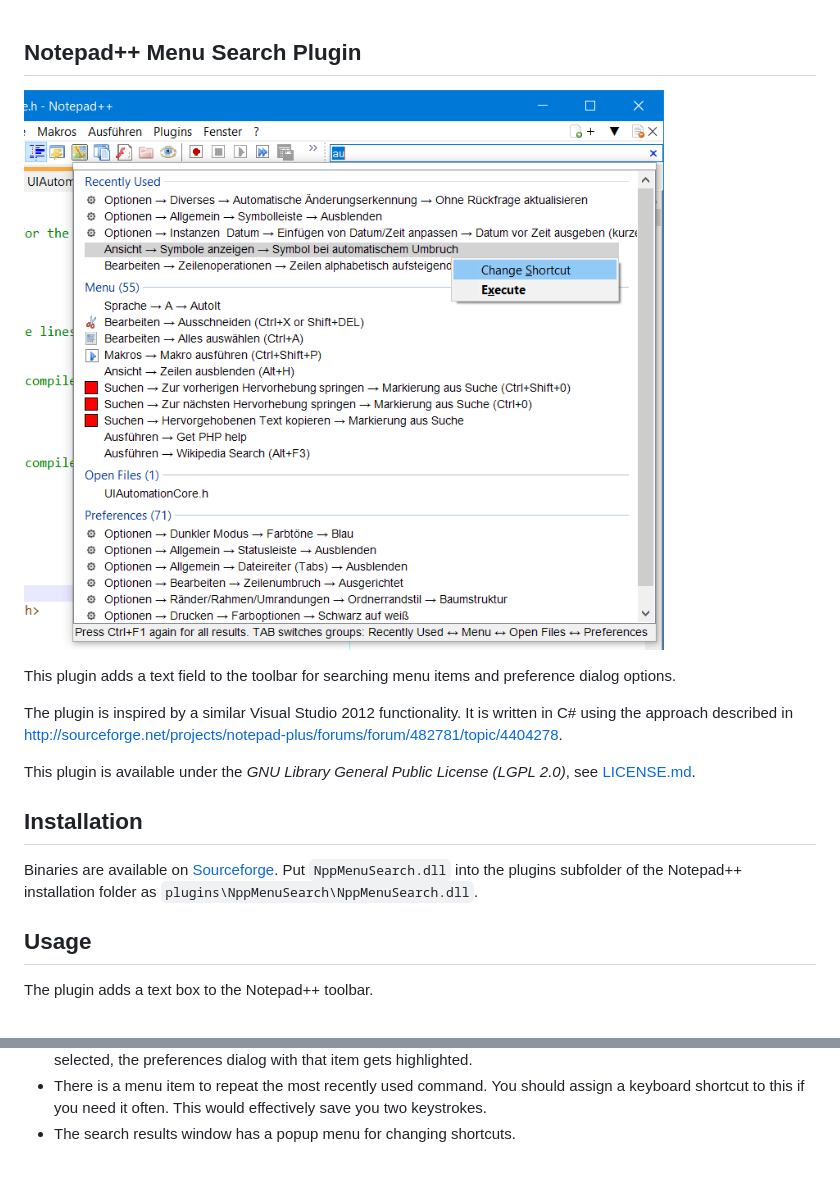
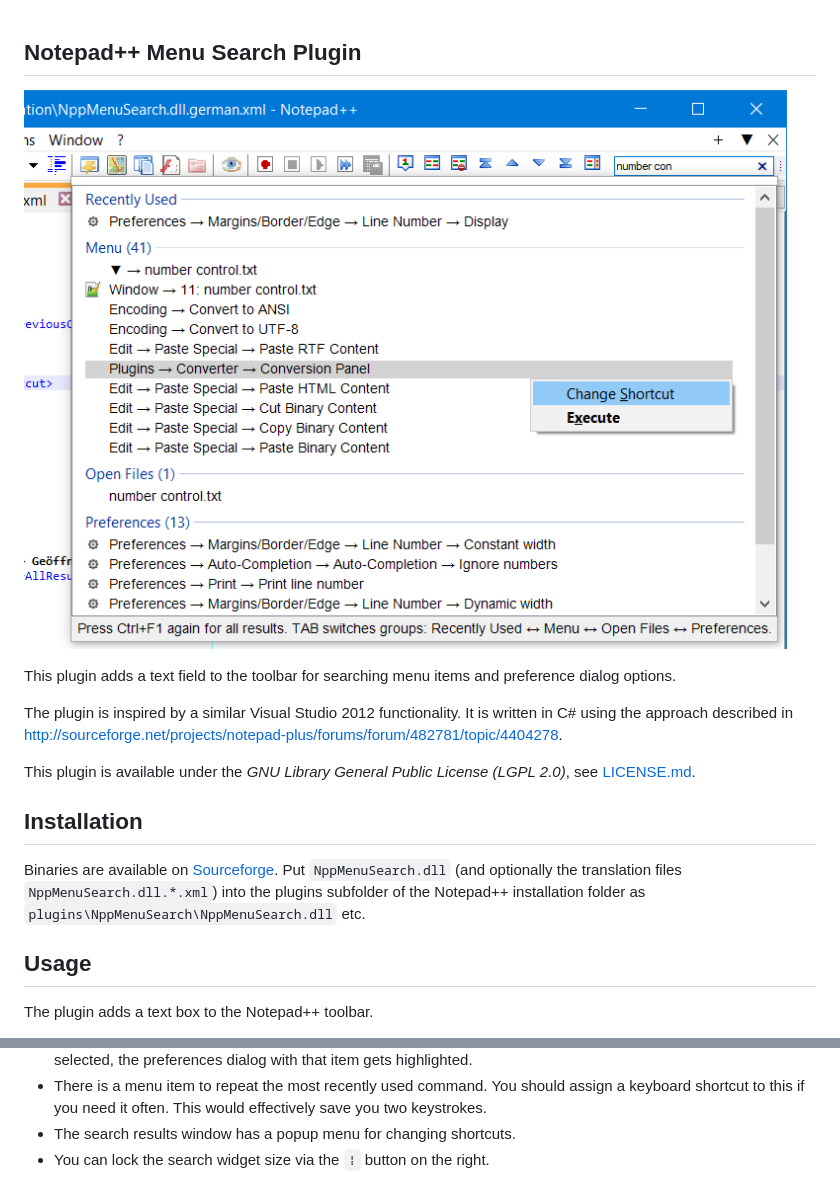
Before and after one commit to peter-frentrup/NppMenuSearch, a Markdown page: Readme.md, 2 parts joined by grey strips. GitHub-like rendering; pictures changed too: docs/screenshot.png.

Commit message:
update documentation for next release

```diff
--- a/Readme.md
+++ b/Readme.md
@@ -13,7 +13,7 @@ Installation
 ------------
 
 Binaries are available on [Sourceforge](https://sourceforge.net/projects/nppmenusearch/files/).
-Put `NppMenuSearch.dll` into the plugins subfolder of the Notepad++ installation folder as `plugins\NppMenuSearch\NppMenuSearch.dll`.
+Put `NppMenuSearch.dll` (and optionally the translation files `NppMenuSearch.dll.*.xml`) into the plugins subfolder of the Notepad++ installation folder as `plugins\NppMenuSearch\NppMenuSearch.dll` etc.
 
 Usage
 -----
@@ -31,3 +31,4 @@ The plugin adds a text box to the Notepad++ toolbar.
 * There is a menu item to repeat the most recently used command. You should assign a keyboard
     shortcut to this if you need it often. This would effectively save you two keystrokes.
 * The search results window has a popup menu for changing shortcuts.
+* You can lock the search widget size via the `⁞` button on the right.
```
